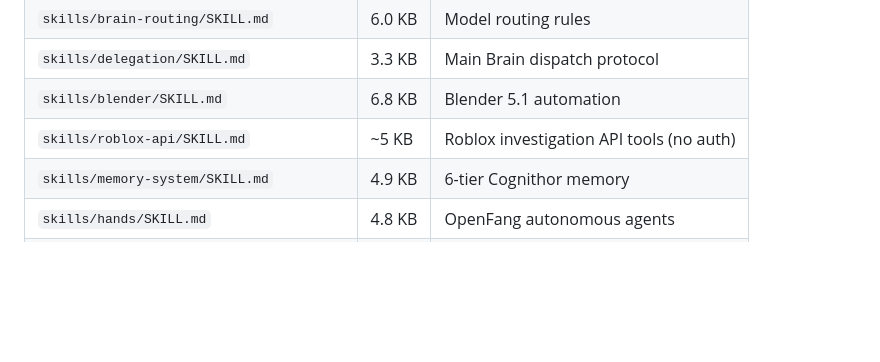
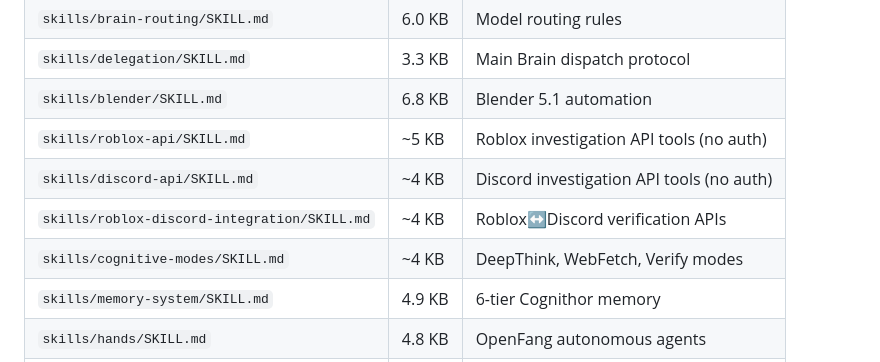
Before and after one commit to kristian2240-netizen/cawl, a Markdown page: vault/Index.md, the part around the change. GitHub-like rendering; blank space fills up the shorter version.

```diff
--- a/vault/Index.md
+++ b/vault/Index.md
@@ -58,6 +58,9 @@ The Vault is C.A.W.L.'s long-term memory. Markdown, one idea per note, YAML fron
 | `skills/delegation/SKILL.md` | 3.3 KB | Main Brain dispatch protocol |
 | `skills/blender/SKILL.md` | 6.8 KB | Blender 5.1 automation |
 | `skills/roblox-api/SKILL.md` | ~5 KB | Roblox investigation API tools (no auth) |
+| `skills/discord-api/SKILL.md` | ~4 KB | Discord investigation API tools (no auth) |
+| `skills/roblox-discord-integration/SKILL.md` | ~4 KB | Roblox↔Discord verification APIs |
+| `skills/cognitive-modes/SKILL.md` | ~4 KB | DeepThink, WebFetch, Verify modes |
 | `skills/memory-system/SKILL.md` | 4.9 KB | 6-tier Cognithor memory |
 | `skills/hands/SKILL.md` | 4.8 KB | OpenFang autonomous agents |
 | `skills/hands/SCHEDULER.md` | ~1 KB | Hand cron scheduling |
```
Also changed, not shown: SOUL.md (+58 -0 lines), skills/cognitive-modes/SKILL.md (added, +142 -0 lines).
